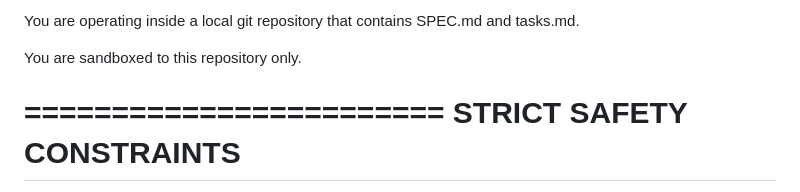
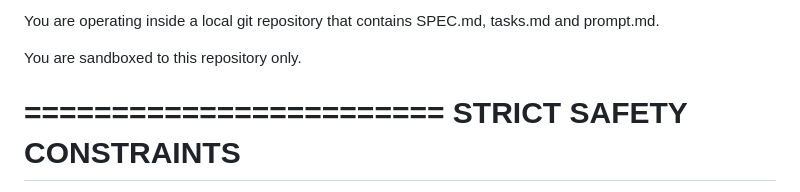
Before and after one commit to synogize-labs/duckdb-viz-spike, a Markdown page: prompt.md, the part around the change. Drawn GitHub-style.

Commit message:
add prompt.md again

```diff
--- a/prompt.md
+++ b/prompt.md
@@ -1,4 +1,4 @@
-You are operating inside a local git repository that contains SPEC.md and tasks.md.
+You are operating inside a local git repository that contains SPEC.md,  tasks.md and prompt.md.
 
 You are sandboxed to this repository only.
 
```
